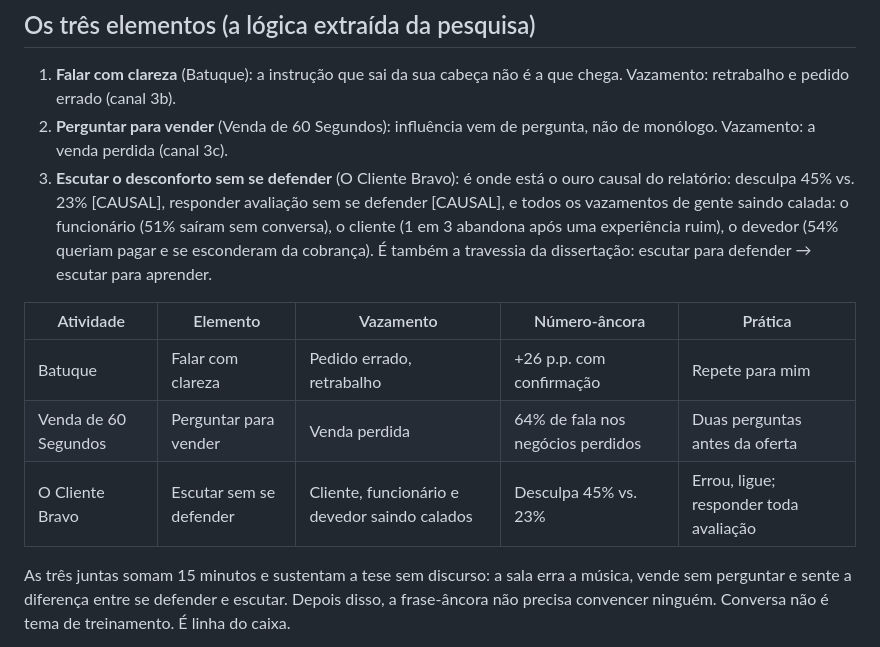
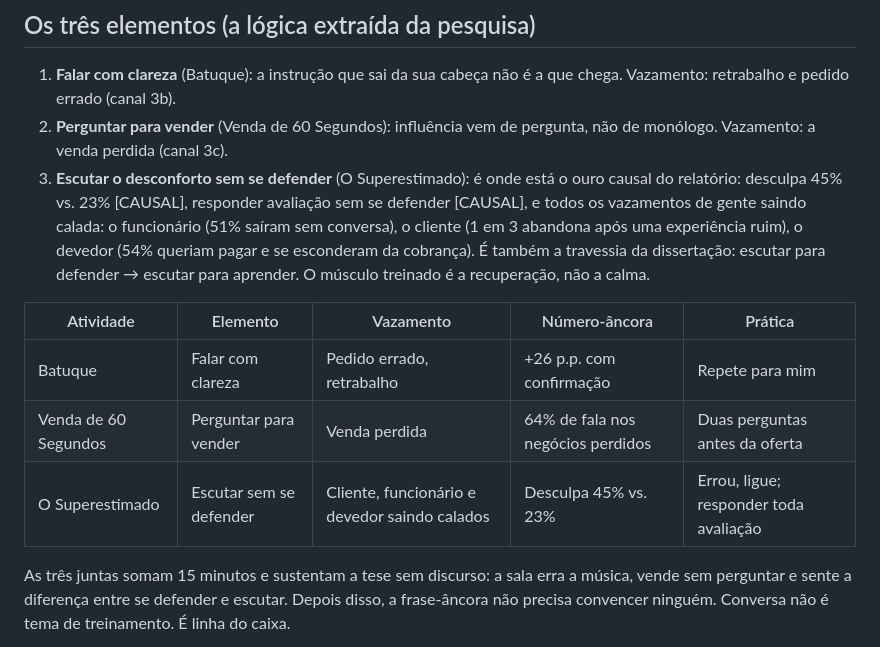
Before and after one commit to ryoichiop/ryopenna, a Markdown page: pesquisa/atividades-palestra-empreendedor.md, the part around one of its changes. GitHub-like rendering.

```diff
--- a/pesquisa/atividades-palestra-empreendedor.md
+++ b/pesquisa/atividades-palestra-empreendedor.md
@@ -137,19 +148,19 @@ só depois da conversa. E responder toda avaliação em 24h no modo rodada 2.
    chega. Vazamento: retrabalho e pedido errado (canal 3b).
 2. **Perguntar para vender** (Venda de 60 Segundos): influência vem de pergunta,
    não de monólogo. Vazamento: a venda perdida (canal 3c).
-3. **Escutar o desconforto sem se defender** (O Cliente Bravo): é onde está o
+3. **Escutar o desconforto sem se defender** (O Superestimado): é onde está o
    ouro causal do relatório: desculpa 45% vs. 23% [CAUSAL], responder avaliação
    sem se defender [CAUSAL], e todos os vazamentos de gente saindo calada: o
    funcionário (51% saíram sem conversa), o cliente (1 em 3 abandona após uma
    experiência ruim), o devedor (54% queriam pagar e se esconderam da cobrança).
    É também a travessia da dissertação: escutar para defender → escutar para
-   aprender.
+   aprender. O músculo treinado é a recuperação, não a calma.
 
 | Atividade | Elemento | Vazamento | Número-âncora | Prática |
 |---|---|---|---|---|
 | Batuque | Falar com clareza | Pedido errado, retrabalho | +26 p.p. com confirmação | Repete para mim |
 | Venda de 60 Segundos | Perguntar para vender | Venda perdida | 64% de fala nos negócios perdidos | Duas perguntas antes da oferta |
-| O Cliente Bravo | Escutar sem se defender | Cliente, funcionário e devedor saindo calados | Desculpa 45% vs. 23% | Errou, ligue; responder toda avaliação |
+| O Superestimado | Escutar sem se defender | Cliente, funcionário e devedor saindo calados | Desculpa 45% vs. 23% | Errou, ligue; responder toda avaliação |
 
 As três juntas somam 15 minutos e sustentam a tese sem discurso: a sala erra a
 música, vende sem perguntar e sente a diferença entre se defender e escutar.
```
Also changed, not shown: other parts of pesquisa/atividades-palestra-empreendedor.md (+39 -28 lines).
